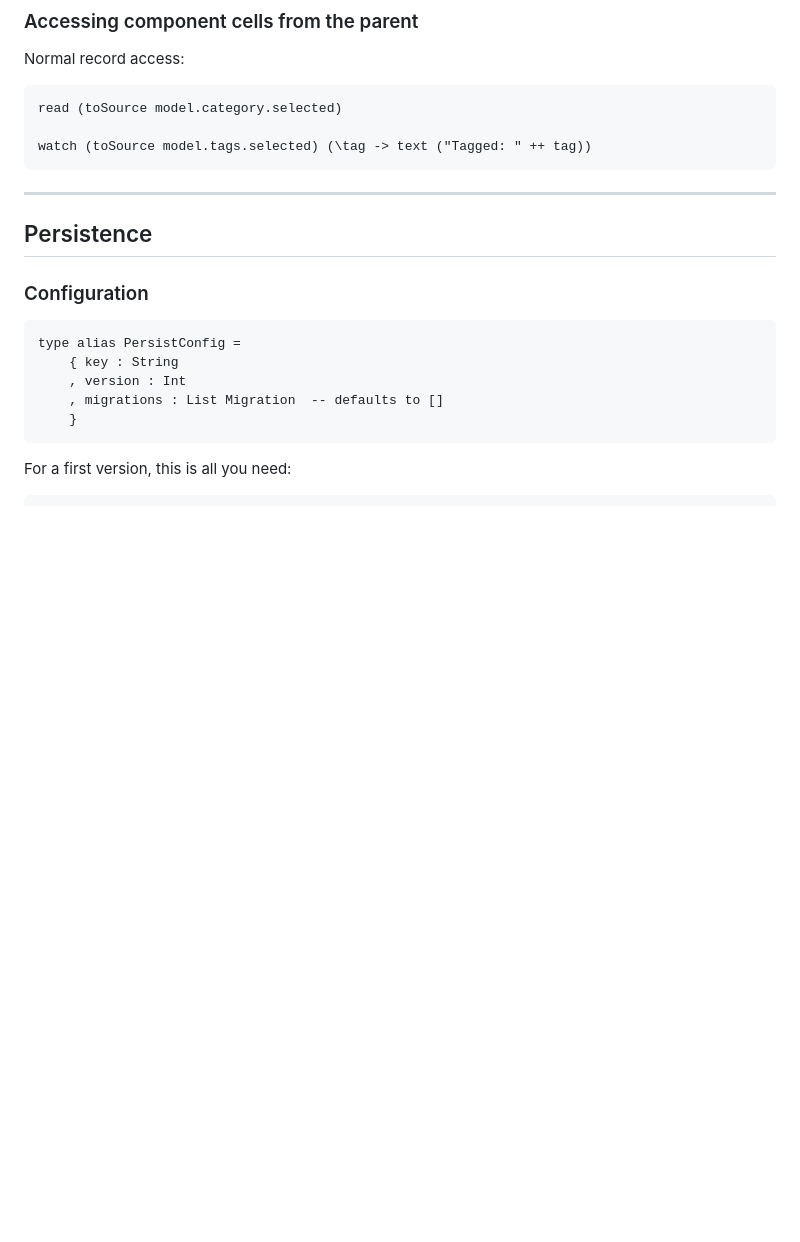
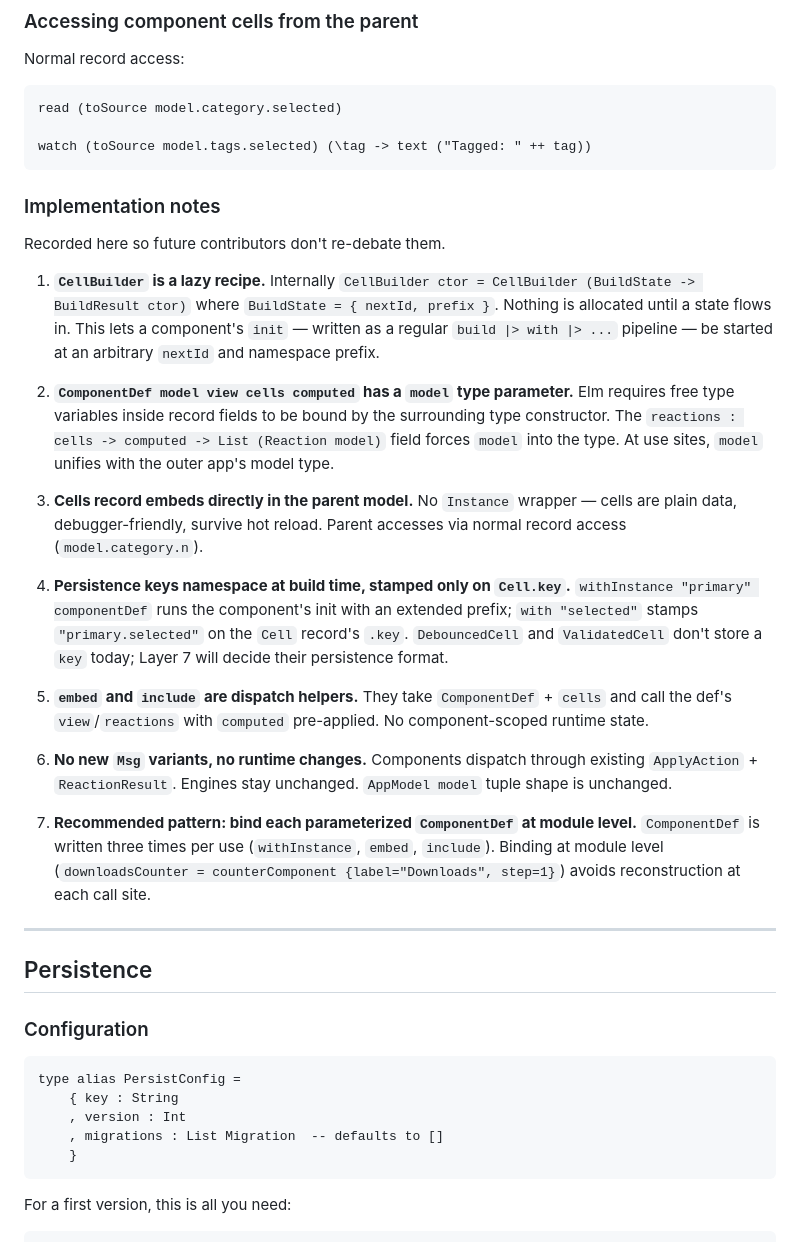
Before and after one commit to bcardiff/elm-rad, a Markdown page: docs/design-elm-rad.md, the part around the change. GitHub-like rendering; blank space fills up the shorter version.

Commit message:
docs: record Layer 6 implementation decisions

````diff
--- a/docs/design-elm-rad.md
+++ b/docs/design-elm-rad.md
@@ -700,6 +700,24 @@ read (toSource model.category.selected)
 watch (toSource model.tags.selected) (\tag -> text ("Tagged: " ++ tag))
 ```
 
+### Implementation notes
+
+Recorded here so future contributors don't re-debate them.
+
+1. **`CellBuilder` is a lazy recipe.** Internally `CellBuilder ctor = CellBuilder (BuildState -> BuildResult ctor)` where `BuildState = { nextId, prefix }`. Nothing is allocated until a state flows in. This lets a component's `init` — written as a regular `build |> with |> ...` pipeline — be started at an arbitrary `nextId` and namespace prefix.
+
+2. **`ComponentDef model view cells computed` has a `model` type parameter.** Elm requires free type variables inside record fields to be bound by the surrounding type constructor. The `reactions : cells -> computed -> List (Reaction model)` field forces `model` into the type. At use sites, `model` unifies with the outer app's model type.
+
+3. **Cells record embeds directly in the parent model.** No `Instance` wrapper — cells are plain data, debugger-friendly, survive hot reload. Parent accesses via normal record access (`model.category.n`).
+
+4. **Persistence keys namespace at build time, stamped only on `Cell.key`.** `withInstance "primary" componentDef` runs the component's init with an extended prefix; `with "selected"` stamps `"primary.selected"` on the `Cell` record's `.key`. `DebouncedCell` and `ValidatedCell` don't store a `key` today; Layer 7 will decide their persistence format.
+
+5. **`embed` and `include` are dispatch helpers.** They take `ComponentDef` + `cells` and call the def's `view`/`reactions` with `computed` pre-applied. No component-scoped runtime state.
+
+6. **No new `Msg` variants, no runtime changes.** Components dispatch through existing `ApplyAction` + `ReactionResult`. Engines stay unchanged. `AppModel model` tuple shape is unchanged.
+
+7. **Recommended pattern: bind each parameterized `ComponentDef` at module level.** `ComponentDef` is written three times per use (`withInstance`, `embed`, `include`). Binding at module level (`downloadsCounter = counterComponent {label="Downloads", step=1}`) avoids reconstruction at each call site.
+
 ---
 
 ## Persistence
````
